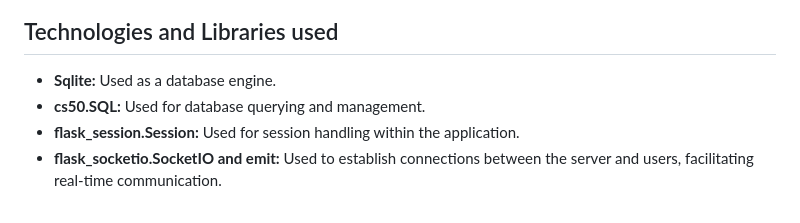
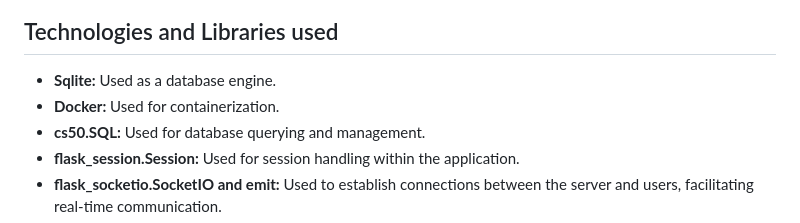
Before and after one commit to Maged-Zaki/MyMessage, a Markdown page: README.md, the part around the change. GitHub-like rendering.

```diff
--- a/README.md
+++ b/README.md
@@ -7,6 +7,7 @@ MyMessage app is the final project for CS50. It enables users to send and receiv
 
 ## Technologies and Libraries used
 - **Sqlite:** Used as a database engine.
+- **Docker:** Used for containerization.
 - **cs50.SQL:** Used for database querying and management.
 - **flask_session.Session:** Used for session handling within the application.
 - **flask_socketio.SocketIO and emit:** Used to establish connections between the server and users, facilitating real-time communication.
```
